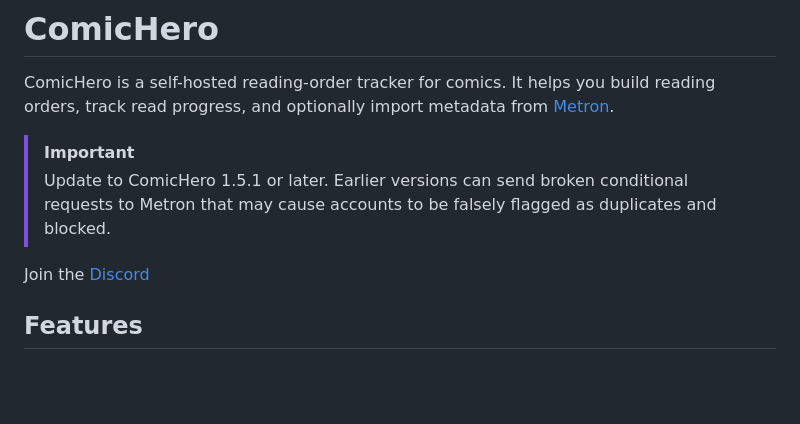
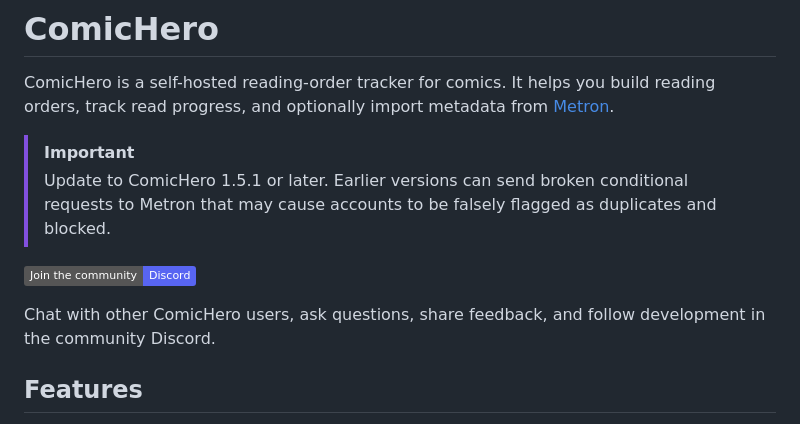
Before and after one commit to Lofter1/ComicHero, a Markdown page: README.md, the part around the change. Drawn GitHub-style; badges without logos; blank space fills up the shorter version.

Commit message:
docs: add Discord community call to action

```diff
--- a/README.md
+++ b/README.md
@@ -5,8 +5,9 @@ ComicHero is a self-hosted reading-order tracker for comics. It helps you build
 > [!IMPORTANT]
 > Update to ComicHero 1.5.1 or later. Earlier versions can send broken conditional requests to Metron that may cause accounts to be falsely flagged as duplicates and blocked.
 
+[![Join the ComicHero community on Discord](https://img.shields.io/badge/Join_the_community-Discord-5865F2?logo=discord&logoColor=white)](https://discord.gg/GebUwAVP)
 
-Join the [Discord](https://discord.gg/GebUwAVP)
+Chat with other ComicHero users, ask questions, share feedback, and follow development in the community Discord.
 
 ## Features
 
```
